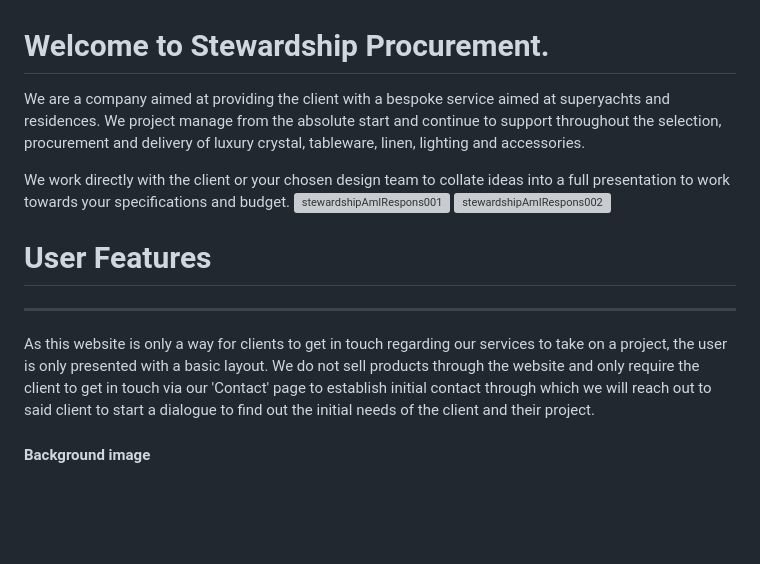
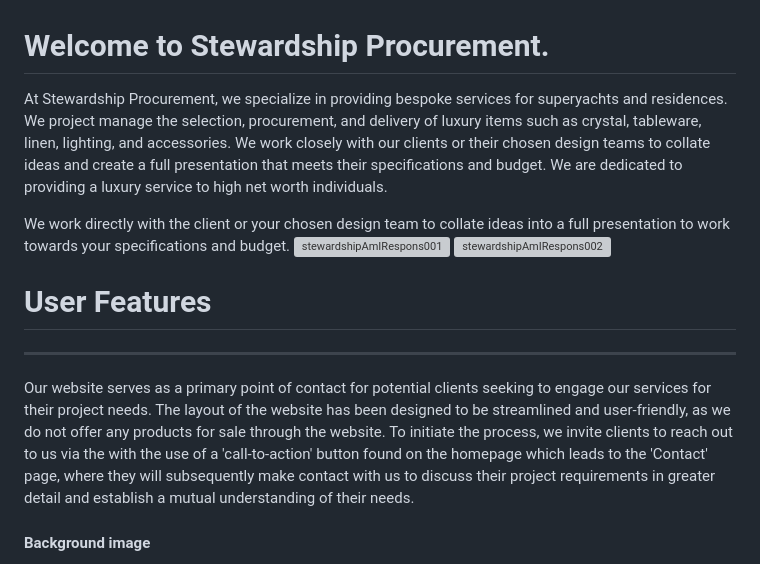
Before and after one commit to Code-Institute-Submissions/OdetteThurlbourn-stewardship-procurement_JanResub, a Markdown page: README.md, the part around the change. Drawn GitHub-style; blank space fills up the shorter version; grey boxes are pictures that could not be loaded.

```diff
--- a/README.md
+++ b/README.md
@@ -1,7 +1,7 @@
 
 # Welcome to Stewardship Procurement.
 
-We are a company aimed at providing the client with a bespoke service aimed at superyachts and residences.   We project manage from the absolute start and continue to support throughout the selection, procurement and delivery of luxury crystal, tableware, linen, lighting and accessories.
+At Stewardship Procurement, we specialize in providing bespoke services for superyachts and residences. We project manage the selection, procurement, and delivery of luxury items such as crystal, tableware, linen, lighting, and accessories. We work closely with our clients or their chosen design teams to collate ideas and create a full presentation that meets their specifications and budget. We are dedicated to providing a luxury service to high net worth individuals.
 
 We work directly with the client or your chosen design team to collate ideas into a full presentation to work towards your specifications and budget.
 ![stewardshipAmIRespons001](https://user-images.githubusercontent.com/108287233/213193331-6cff3d88-c486-4033-9860-dc13e7550af1.png)
@@ -12,7 +12,7 @@ We work directly with the client or your chosen design team to collate ideas int
 # User Features
 ________________________________________
 
-As this website is only a way for clients to get in touch regarding our services to take on a project, the user is only presented with a basic layout. We do not sell products through the website and only require the client to get in touch via our 'Contact' page to establish initial contact through which we will reach out to said client to start a dialogue to find out the initial needs of the client and their project.
+Our website serves as a primary point of contact for potential clients seeking to engage our services for their project needs. The layout of the website has been designed to be streamlined and user-friendly, as we do not offer any products for sale through the website. To initiate the process, we invite clients to reach out to us via the with the use of a 'call-to-action' button found on the homepage which leads to the 'Contact' page, where they will subsequently make contact with us to discuss their project requirements in greater detail and establish a mutual understanding of their needs.
 
 #### Background image
 
```
